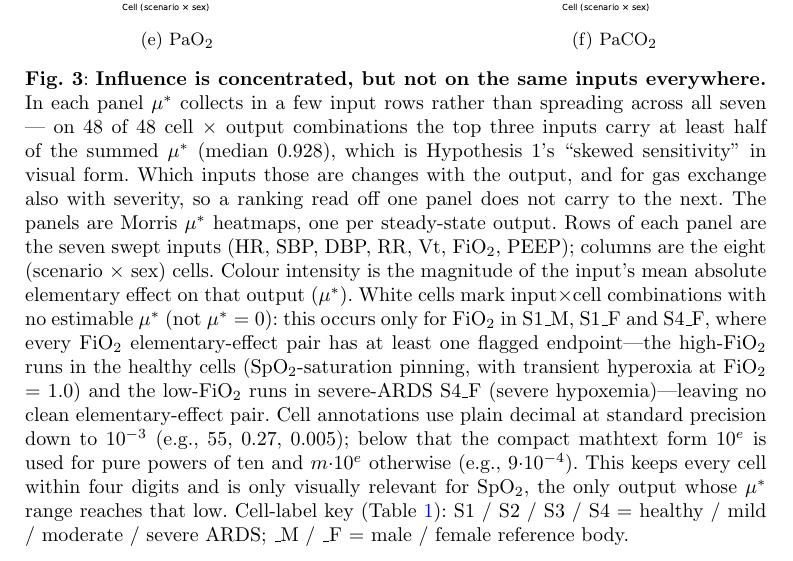
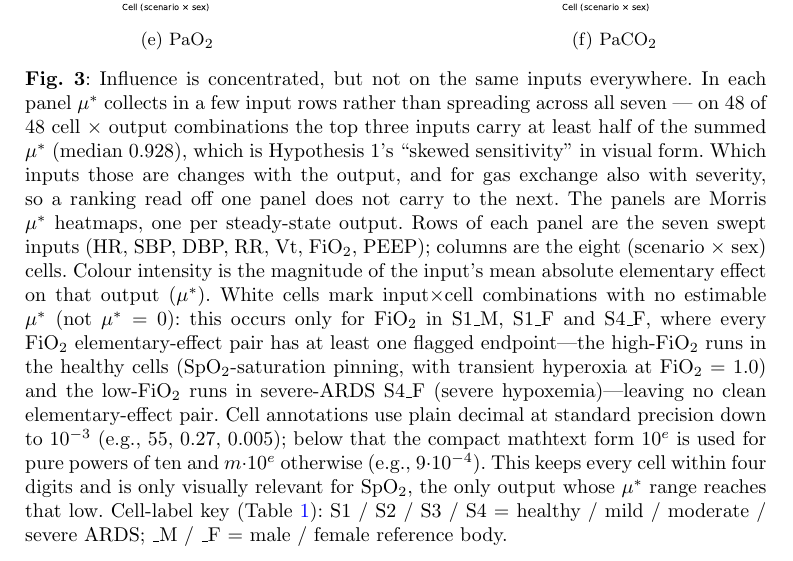
Before and after one commit to sadc-lab/pulse_reliability_atlas, a LaTeX paper (preprint_npj/paper.tex): part of page 10 of 28, cut so that both start at the same text. Compiled offline with pdfLaTeX.

Commit message:
[PAPER] Drop the bold from the Figure 3 opener: it was the only bold caption in the paper
The opener added earlier today was set in \textbf. Checked across the file
afterwards: it was the ONLY caption using bold out of seven. Nature journals do
print figure titles in bold, but that is applied in production when the article
is typeset; forcing it in the submitted manuscript buys nothing and leaves one
caption formatted unlike its six neighbours, which an editor removes anyway.

The npj specification archived on 2026-06-02 sets legends at 350 words and says
nothing about bold, so there is no requirement being met here either. Nature's
own author pages could not be re-read today -- every URL redirects to their
authentication portal -- so this rests on the internal-consistency argument,
which is the one we can actually verify.

The sentence keeps its whole effect: it works because it comes first, not
because it is heavy. Render check unchanged at four pre-existing problems.

```diff
--- a/preprint_npj/paper.tex
+++ b/preprint_npj/paper.tex
@@ -243,7 +243,7 @@ Four cross-output patterns emerge directly from Figure~\ref{fig:morris} (full pe
 \\[-0.6em]
 \begin{subfigure}[b]{0.41\textwidth}\includegraphics[width=\textwidth]{figures/fig02_morris_PaO2.pdf}\caption{\texorpdfstring{PaO$_2$}{PaO2}}\label{fig:morris-pao2}\end{subfigure}\hfill
 \begin{subfigure}[b]{0.41\textwidth}\includegraphics[width=\textwidth]{figures/fig02_morris_PaCO2.pdf}\caption{\texorpdfstring{PaCO$_2$}{PaCO2}}\label{fig:morris-paco2}\end{subfigure}
-\caption{\textbf{Influence is concentrated, but not on the same inputs everywhere.} In each panel $\mu^{*}$ collects in a few input rows rather than spreading across all seven --- on 48 of 48 cell $\times$ output combinations the top three inputs carry at least half of the summed $\mu^{*}$ (median 0.928), which is Hypothesis~1's ``skewed sensitivity'' in visual form. Which inputs those are changes with the output, and for gas exchange also with severity, so a ranking read off one panel does not carry to the next. The panels are Morris $\mu^{*}$ heatmaps, one per steady-state output. Rows of each panel are the seven swept inputs (HR, SBP, DBP, RR, Vt, FiO$_2$, PEEP); columns are the eight (scenario $\times$ sex) cells. Colour intensity is the magnitude of the input's mean absolute elementary effect on that output ($\mu^{*}$). White cells mark input$\times$cell combinations with no estimable $\mu^{*}$ (not $\mu^{*} = 0$): this occurs only for FiO$_2$ in S1\_M, S1\_F and S4\_F, where every FiO$_2$ elementary-effect pair has at least one flagged endpoint---the high-FiO$_2$ runs in the healthy cells (SpO$_2$-saturation pinning, with transient hyperoxia at FiO$_2$ = 1.0) and the low-FiO$_2$ runs in severe-ARDS S4\_F (severe hypoxemia)---leaving no clean elementary-effect pair. Cell annotations use plain decimal at standard precision down to $10^{-3}$ (e.g., $55$, $0.27$, $0.005$); below that the compact mathtext form $10^{e}$ is used for pure powers of ten and $m{\cdot}10^{e}$ otherwise (e.g., $9{\cdot}10^{-4}$). This keeps every cell within four digits and is only visually relevant for SpO$_{2}$, the only output whose $\mu^{*}$ range reaches that low. Cell-label key (Table~\ref{tab:terms}): S1 / S2 / S3 / S4 = healthy / mild / moderate / severe ARDS; \_M / \_F = male / female reference body.}
+\caption{Influence is concentrated, but not on the same inputs everywhere. In each panel $\mu^{*}$ collects in a few input rows rather than spreading across all seven --- on 48 of 48 cell $\times$ output combinations the top three inputs carry at least half of the summed $\mu^{*}$ (median 0.928), which is Hypothesis~1's ``skewed sensitivity'' in visual form. Which inputs those are changes with the output, and for gas exchange also with severity, so a ranking read off one panel does not carry to the next. The panels are Morris $\mu^{*}$ heatmaps, one per steady-state output. Rows of each panel are the seven swept inputs (HR, SBP, DBP, RR, Vt, FiO$_2$, PEEP); columns are the eight (scenario $\times$ sex) cells. Colour intensity is the magnitude of the input's mean absolute elementary effect on that output ($\mu^{*}$). White cells mark input$\times$cell combinations with no estimable $\mu^{*}$ (not $\mu^{*} = 0$): this occurs only for FiO$_2$ in S1\_M, S1\_F and S4\_F, where every FiO$_2$ elementary-effect pair has at least one flagged endpoint---the high-FiO$_2$ runs in the healthy cells (SpO$_2$-saturation pinning, with transient hyperoxia at FiO$_2$ = 1.0) and the low-FiO$_2$ runs in severe-ARDS S4\_F (severe hypoxemia)---leaving no clean elementary-effect pair. Cell annotations use plain decimal at standard precision down to $10^{-3}$ (e.g., $55$, $0.27$, $0.005$); below that the compact mathtext form $10^{e}$ is used for pure powers of ten and $m{\cdot}10^{e}$ otherwise (e.g., $9{\cdot}10^{-4}$). This keeps every cell within four digits and is only visually relevant for SpO$_{2}$, the only output whose $\mu^{*}$ range reaches that low. Cell-label key (Table~\ref{tab:terms}): S1 / S2 / S3 / S4 = healthy / mild / moderate / severe ARDS; \_M / \_F = male / female reference body.}
 \label{fig:morris}
 \end{figure}
 
```
